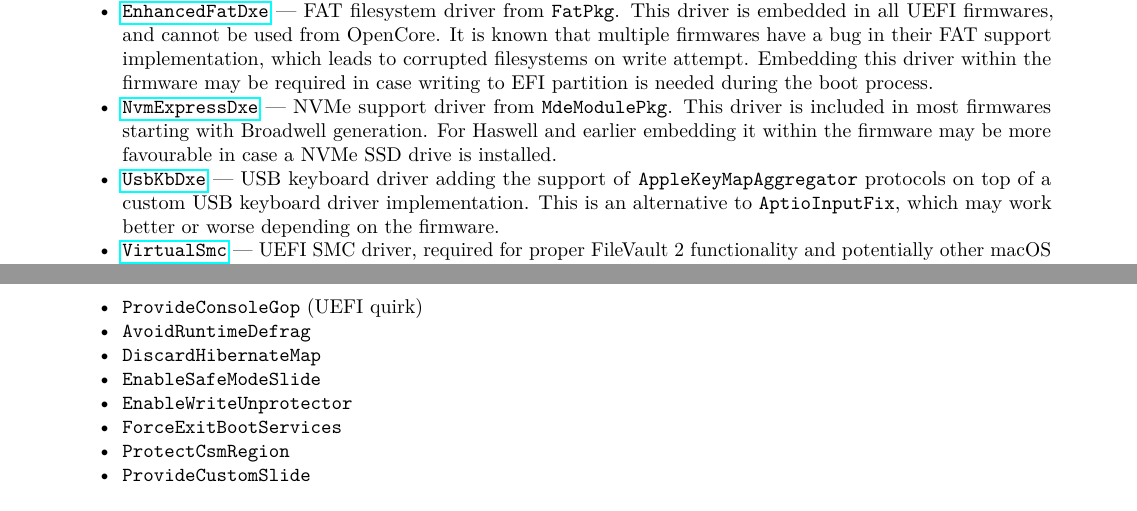
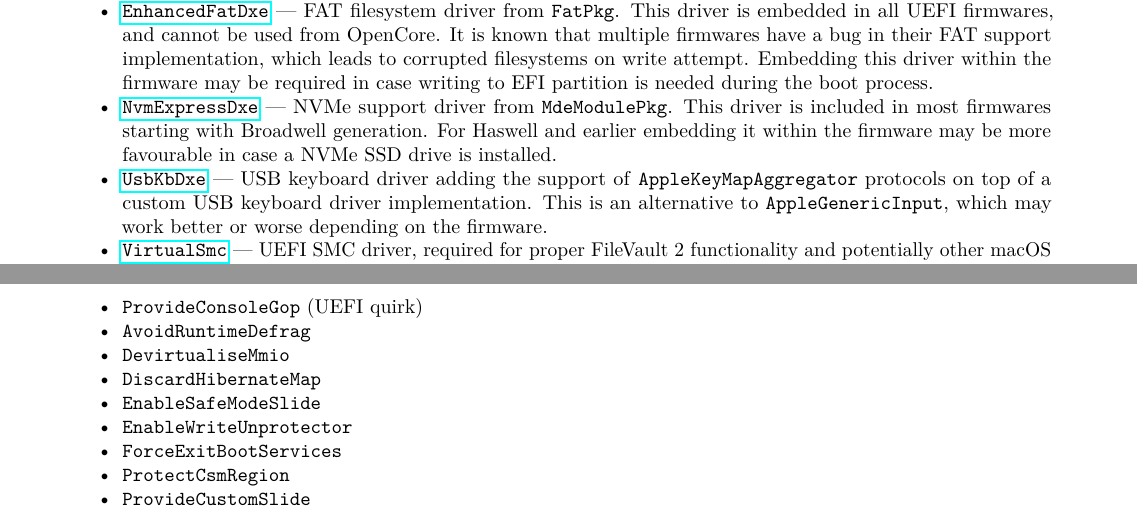
Before and after one commit to acidanthera/OpenCorePkg, a LaTeX document (Docs/Configuration.tex): two parts of pages 40 and 46 of 46, joined at a grey line, cut so that both start at the same text. Compiled offline with pdfLaTeX.

Commit message:
Update Configuration.tex
Add "DevirtualiseMmio" to "How can I migrate from AptioMemoryFix"
Correct "AptioInputFix" to "AppleGenericInput"

```diff
--- a/Docs/Configuration.tex
+++ b/Docs/Configuration.tex
@@ -3179,7 +3179,7 @@
   \item \href{https://github.com/acidanthera/AppleSupportPkg}{\texttt{UsbKbDxe}}
   --- USB keyboard driver adding the support of \texttt{AppleKeyMapAggregator} protocols
   on top of a custom USB keyboard driver implementation. This is an alternative to
-  \texttt{AptioInputFix}, which may work better or worse depending on the firmware.
+  \texttt{AppleGenericInput}, which may work better or worse depending on the firmware.
   \item \href{https://github.com/acidanthera/VirtualSMC}{\texttt{VirtualSmc}}
   --- UEFI SMC driver, required for proper FileVault 2 functionality and potentially
   other macOS specifics. An alternative, named \texttt{SMCHelper}, is not compatible
@@ -3701,6 +3701,7 @@
   \tightlist
   \item \texttt{ProvideConsoleGop} (UEFI quirk)
   \item \texttt{AvoidRuntimeDefrag}
+  \item \texttt{DevirtualiseMmio}
   \item \texttt{DiscardHibernateMap}
   \item \texttt{EnableSafeModeSlide}
   \item \texttt{EnableWriteUnprotector}
```
